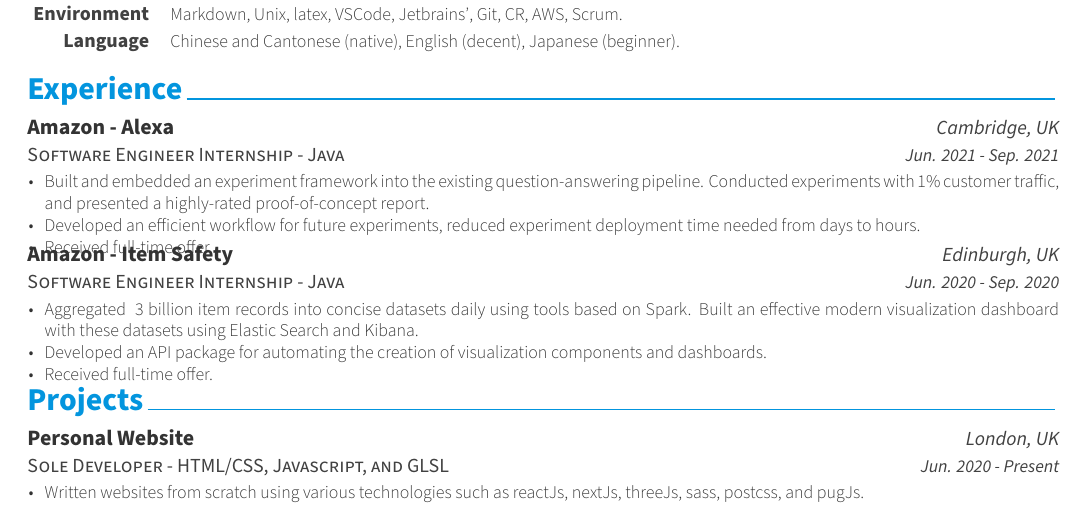
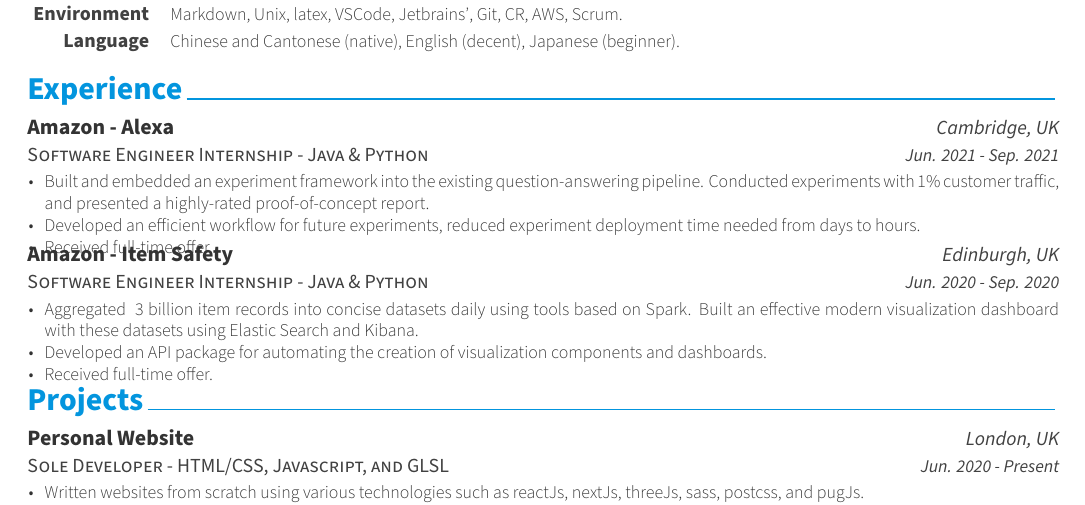
Before and after one commit to weilueluo/cv, a LaTeX CV (src/resume.tex, which reads src/resume/experience.tex): part of the page, cut so that both start at the same text. Compiled offline with XeLaTeX.

Commit message:
minor rephase experience

```diff
--- a/src/resume/experience.tex
+++ b/src/resume/experience.tex
@@ -12,7 +12,7 @@
 
 %---------------------------------------------------------
   \cventry
-    {Software Engineer Internship - Java} % Job title
+    {Software Engineer Internship - Java \& Python} % Job title
     {Amazon - Alexa} % Organization
     {Cambridge, UK} % Location
     {Jun. 2021 - Sep. 2021} % Date(s)
@@ -29,7 +29,7 @@
 
 %---------------------------------------------------------
   \cventry
-    {Software Engineer Internship - Java} % Job title
+    {Software Engineer Internship - Java \& Python} % Job title
     {Amazon - Item Safety} % Organization
     {Edinburgh, UK} % Location
     {Jun. 2020 - Sep. 2020} % Date(s)
```
